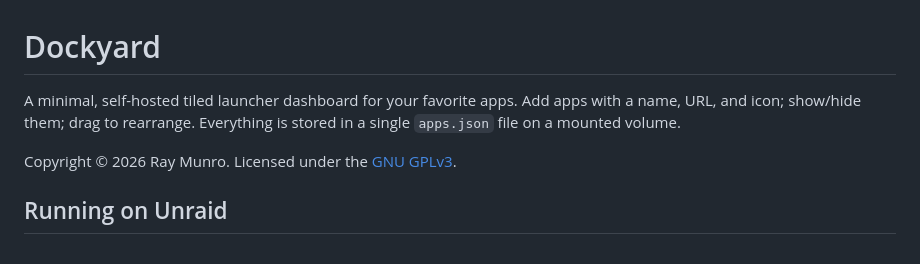
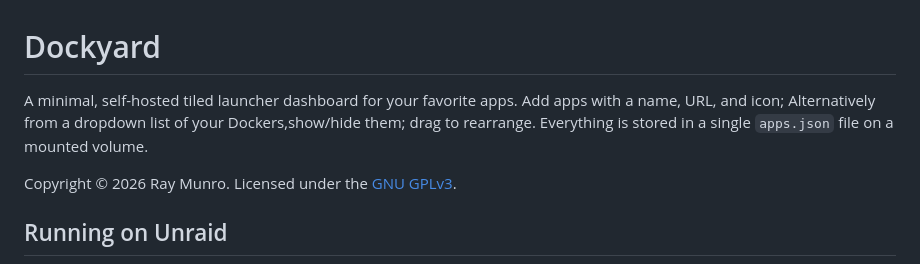
Before and after one commit to RayMunro/dockyard, a Markdown page: README.md, the part around the change. Drawn GitHub-style.

```diff
--- a/README.md
+++ b/README.md
@@ -1,7 +1,7 @@
 # Dockyard
 
 A minimal, self-hosted tiled launcher dashboard for your favorite apps. Add apps
-with a name, URL, and icon; show/hide them; drag to rearrange. Everything is
+with a name, URL, and icon; Alternatively from a dropdown list of your Dockers,show/hide them; drag to rearrange. Everything is
 stored in a single `apps.json` file on a mounted volume.
 
 Copyright © 2026 Ray Munro. Licensed under the [GNU GPLv3](LICENSE).
```
